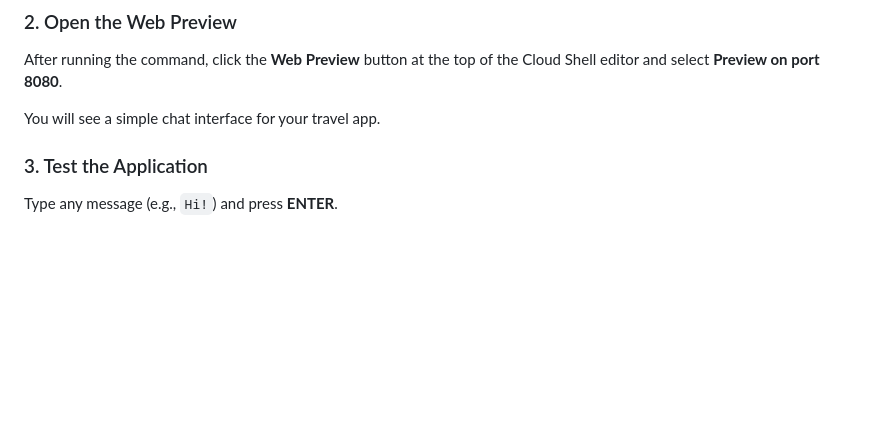
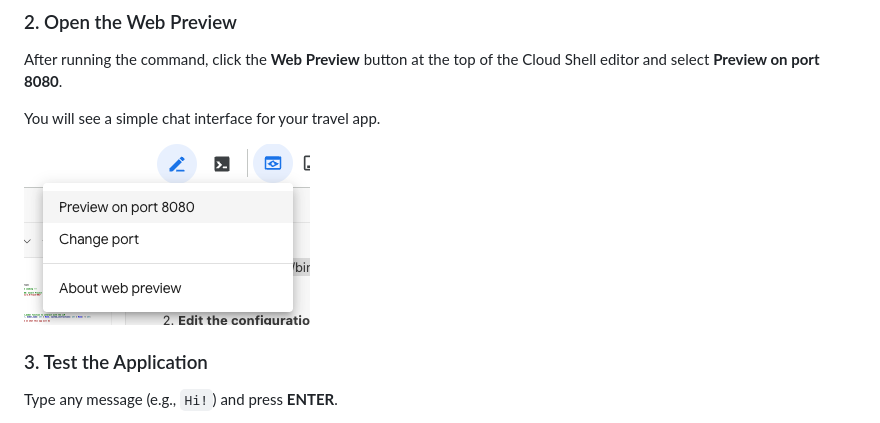
Before and after one commit to ngesa254/labsdotgde, a Markdown page: unstacked-labs/step_8_launch_webapp.md, the part around the change. Drawn GitHub-style; pictures changed too: unstacked-labs/image-8.png (added); blank space fills up the shorter version.

```diff
--- a/unstacked-labs/step_10_launch_webapp.md
+++ b/unstacked-labs/step_8_launch_webapp.md
@@ -26,6 +26,8 @@ After running the command, click the **Web Preview** button at the top of the Cl
 
 You will see a simple chat interface for your travel app.
 
+![alt text](image-8.png)
+
 ### 3. Test the Application
 
 Type any message (e.g., `Hi!`) and press **ENTER**.
```
Also changed, not shown: unstacked-labs/step_7_explore_code.md (+3 -0 lines), unstacked-labs/image-6.png (added), unstacked-labs/image-7.png (added), unstacked-labs/step_10_data_prep_n_model_call.md (renamed from unstacked-labs/step_9_data_prep_n_model_call.md), unstacked-labs/step_9_initialize_vertex_client.md (renamed from unstacked-labs/step_8_initialize_vertex_client.md).
